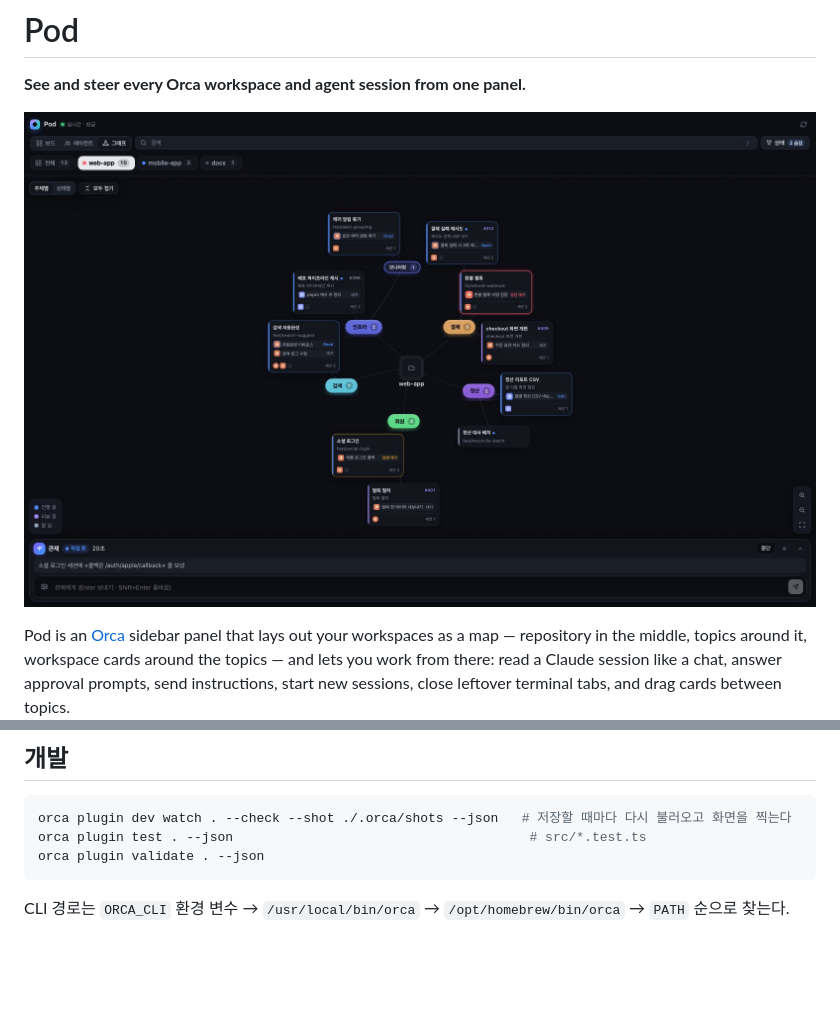
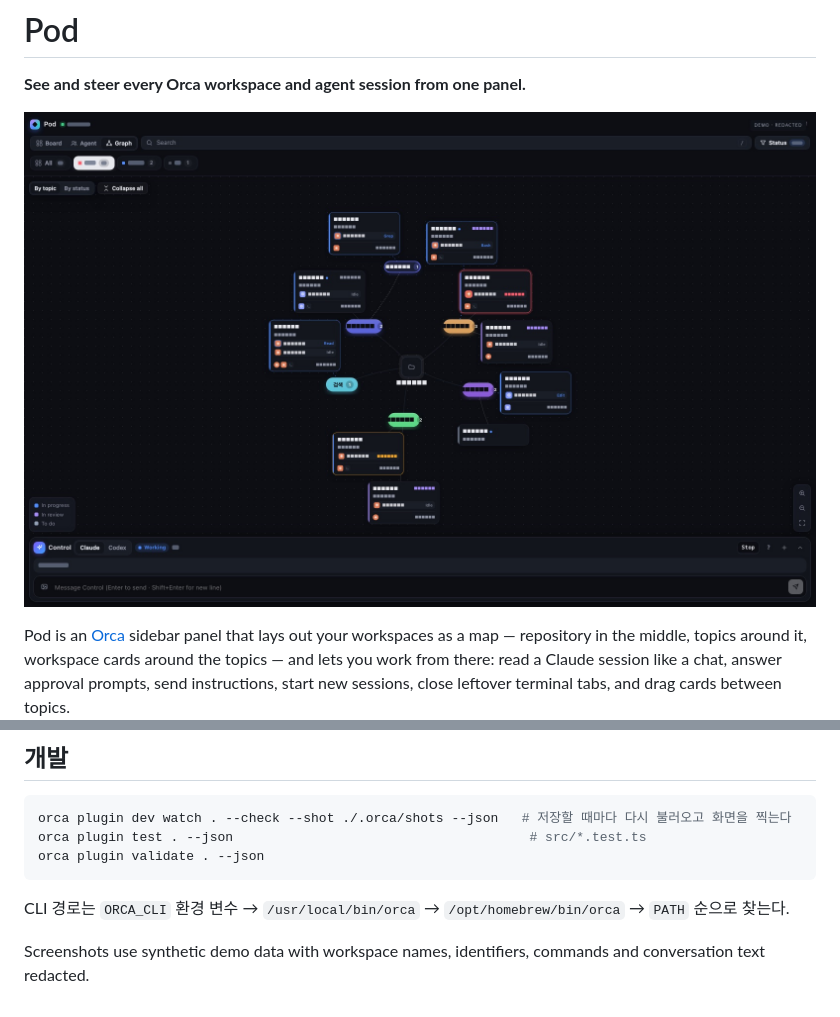
Before and after one commit to Erlhon9/orca-pod, a Markdown page: README.md, 2 parts joined by grey strips. Drawn GitHub-style; pictures changed too: images/graph.jpg; blank space fills up the shorter version.

Commit message:
fix: redact all published screenshot data

````diff
--- a/README.md
+++ b/README.md
@@ -151,3 +151,5 @@ orca plugin validate . --json
 ```
 
 CLI 경로는 `ORCA_CLI` 환경 변수 → `/usr/local/bin/orca` → `/opt/homebrew/bin/orca` → `PATH` 순으로 찾는다.
+
+Screenshots use synthetic demo data with workspace names, identifiers, commands and conversation text redacted.
````
Also changed, not shown: images/board.jpg, images/control.jpg, images/session.jpg, 1 other file.
